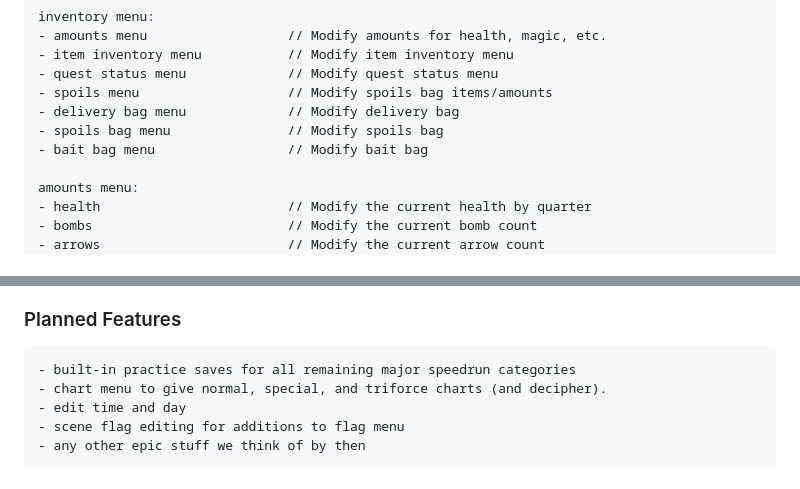
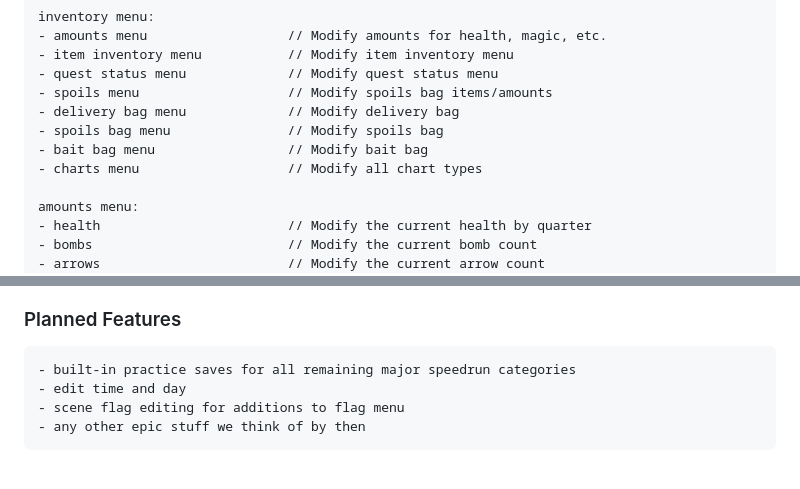
Before and after one commit to zsrtww/tww-gz, a Markdown page: README.md, 2 parts joined by grey strips. Rendered like a GitHub page.

````diff
--- a/README.md
+++ b/README.md
@@ -67,6 +67,7 @@ inventory menu:
 - delivery bag menu             // Modify delivery bag
 - spoils bag menu               // Modify spoils bag
 - bait bag menu                 // Modify bait bag
+- charts menu                   // Modify all chart types
 
 amounts menu:
 - health                        // Modify the current health by quarter
@@ -166,7 +167,6 @@ tools menu:
 
 ```
 - built-in practice saves for all remaining major speedrun categories
-- chart menu to give normal, special, and triforce charts (and decipher).
 - edit time and day
 - scene flag editing for additions to flag menu
 - any other epic stuff we think of by then
````
